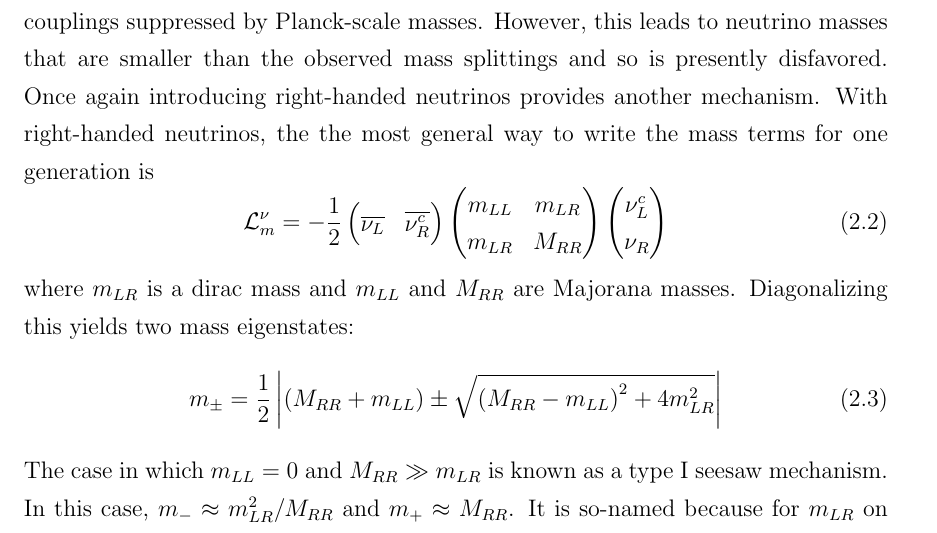
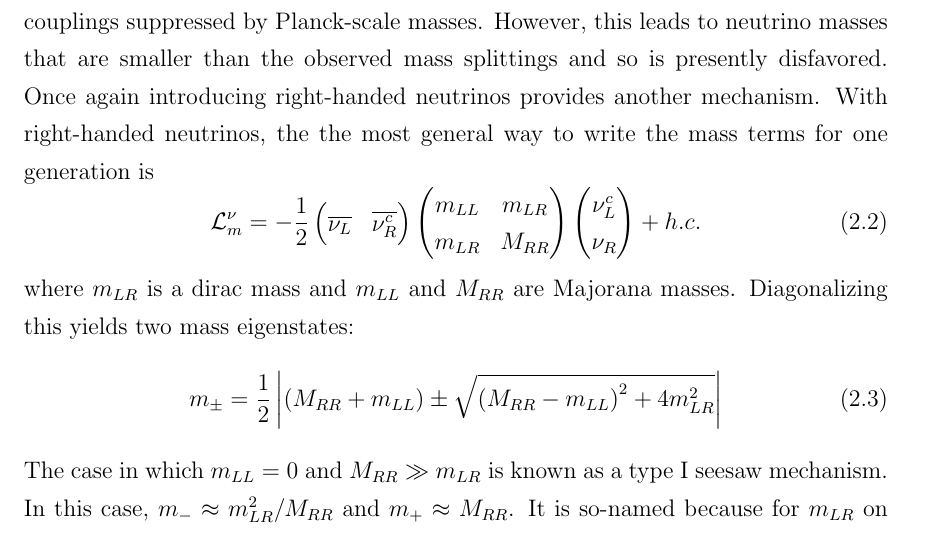
Before and after one commit to steveherrin/PhDThesis, a LaTeX thesis (Thesis/herrin-neutrinos.tex): part of page 15 of 67, cut so that both start at the same text. Compiled offline with pdfLaTeX.

Commit message:
Hermitian conjugate needed.

```diff
--- a/Thesis/herrin-neutrinos.tex
+++ b/Thesis/herrin-neutrinos.tex
@@ -38,7 +38,7 @@ Mass terms like those in \cref{eq:nu_majorana_lagrangian} can arise from many di
 \begin{pmatrix}
 	\nu_{L}^{c}	\\
 	\nu_{R}
-\end{pmatrix}
+\end{pmatrix} + h.c.
 \label{eq:nu_mass_matrix}
 \end{equation}
 where \(m_{L R}\) is a dirac mass and \(m_{L L}\) and \(M_{R R}\) are Majorana masses. Diagonalizing this yields two mass eigenstates:
```
